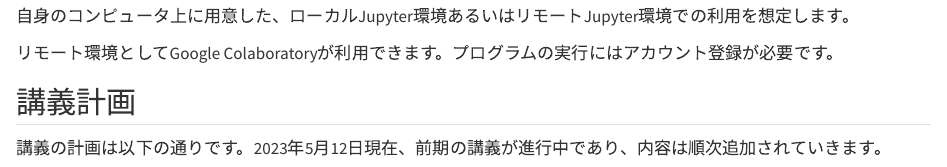
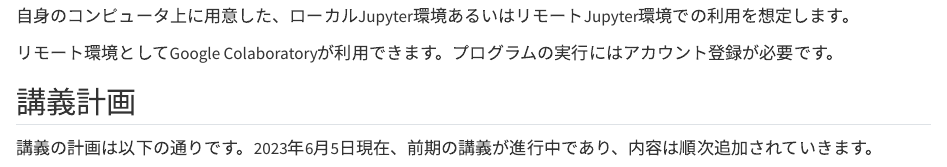
Before and after one commit to uribo/exeai, a Quarto document (index.qmd): the page in a window 1100 px wide, from 160 px down. Rendered offline with R 4.5, knitr and Pandoc in place of Quarto, with nearby package versions; badge pictures from the web are left out.

Commit message:
[modify]update

```diff
--- a/index.qmd
+++ b/index.qmd
@@ -12,7 +12,7 @@
 
 ## 講義計画
 
-講義の計画は以下の通りです。2023年5月12日現在、前期の講義が進行中であり、内容は順次追加されていきます。
+講義の計画は以下の通りです。2023年6月5日現在、前期の講義が進行中であり、内容は順次追加されていきます。
 
 1. [ガイダンス](week01/guidance.qmd)
 2. [プログラミング入門](week02/index.qmd)
```
Also changed, not shown: README.md, index.qmd (2 more changed lines).
